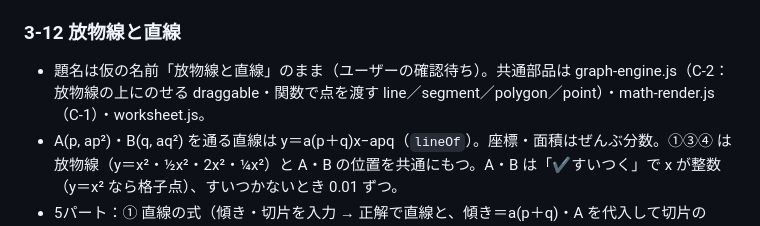
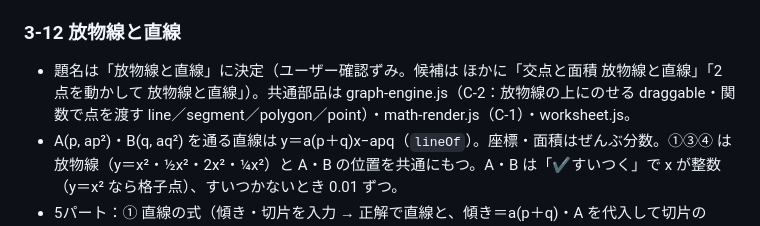
Before and after one commit to ikechan3351-stack/ikechan-app, a Markdown page: math/中学数学アプリ計画.md, the part around the change. Drawn GitHub-style.

Commit message:
3-12 放物線と直線：題名を決定（計画表のメモ）
Co-Authored-By: Claude Opus 5.5 <noreply@anthropic.com>

```diff
--- a/math/中学数学アプリ計画.md
+++ b/math/中学数学アプリ計画.md
@@ -675,7 +675,7 @@
 
 ### 3-12 放物線と直線
 
-- 題名は仮の名前「放物線と直線」のまま（ユーザーの確認待ち）。共通部品は graph-engine.js（C-2：放物線の上にのせる draggable・関数で点を渡す line／segment／polygon／point）・math-render.js（C-1）・worksheet.js。
+- 題名は「放物線と直線」に決定（ユーザー確認ずみ。候補は ほかに「交点と面積 放物線と直線」「2点を動かして 放物線と直線」）。共通部品は graph-engine.js（C-2：放物線の上にのせる draggable・関数で点を渡す line／segment／polygon／point）・math-render.js（C-1）・worksheet.js。
 - A(p, ap²)・B(q, aq²) を通る直線は y＝a(p＋q)x−apq（`lineOf`）。座標・面積はぜんぶ分数。①③④ は放物線（y＝x²・½x²・2x²・¼x²）と A・B の位置を共通にもつ。A・B は「✔すいつく」で x が整数（y＝x² なら格子点）、すいつかないとき 0.01 ずつ。
 - 5パート：① 直線の式（傾き・切片を入力 → 正解で直線と、傾き＝a(p＋q)・A を代入して切片の式。📄 ワークシート：x 座標の和が 0 → x 軸に平行の4択）② 交点を求める（🎲 a・p・q から y＝ax² と y＝mx＋n、A・B の x・y を入力、🧮 解き方を見る、正解で緑の交点）③ 三角形の面積（y 軸で △OAC・△OBC に分け、底辺 OC の緑の太線・高さの点線・2色のぬり、面積を入力 → 2つの三角形の式。A・B が y 軸の同じがわのときは注意）④ 面積を2等分（発展。原点 O を通る直線＝AB の中点 C を通る。C の座標と OC の傾きを入力 → 2色の三角形と等しい面積）⑤ 接する直線（発展。m をえらび n のスライダー 0.25 ずつ＋数、b²−4ac と交点の数、接するときの n と接点を入力）。`?part=1〜5`。
 - つまずきの型 11：交点の y わすれ・y の計算・傾きの逆・傾きの符号・切片・÷2 わすれ・片方の三角形だけ・高さを負のまま・底辺と高さの選び方・中点の計算・計算。記録は Worksheet.appData('rec')。
```
